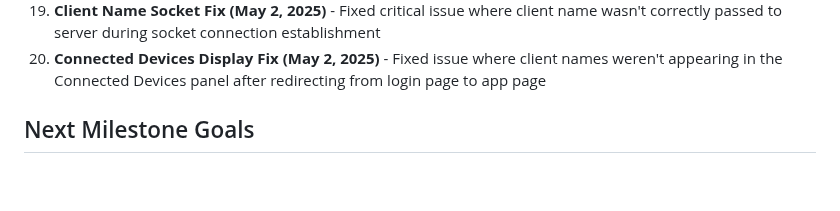
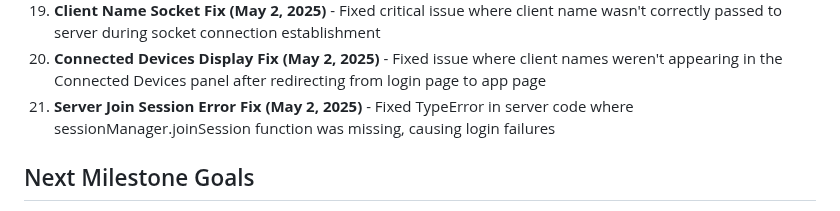
Before and after one commit to jsbattig/clipshare, a Markdown page: memory-bank/progress.md, the part around the change. GitHub-like rendering; blank space fills up the shorter version.

```diff
--- a/memory-bank/progress.md
+++ b/memory-bank/progress.md
@@ -78,6 +78,7 @@ The ClipShare application has been reimplemented with a simplified approach. The
 18. **Client Name Data Flow Fix (May 2, 2025)** - Fixed data flow issues between login form, server socket handling, and UI display to properly propagate and display client names
 19. **Client Name Socket Fix (May 2, 2025)** - Fixed critical issue where client name wasn't correctly passed to server during socket connection establishment
 20. **Connected Devices Display Fix (May 2, 2025)** - Fixed issue where client names weren't appearing in the Connected Devices panel after redirecting from login page to app page
+21. **Server Join Session Error Fix (May 2, 2025)** - Fixed TypeError in server code where sessionManager.joinSession function was missing, causing login failures
 
 ## Next Milestone Goals
 1. ~~**Fix Authentication Storage**~~ ✅ COMPLETED - Resolved localStorage key inconsistencies
```
Also changed, not shown: memory-bank/activeContext.md (+7 -0 lines).
